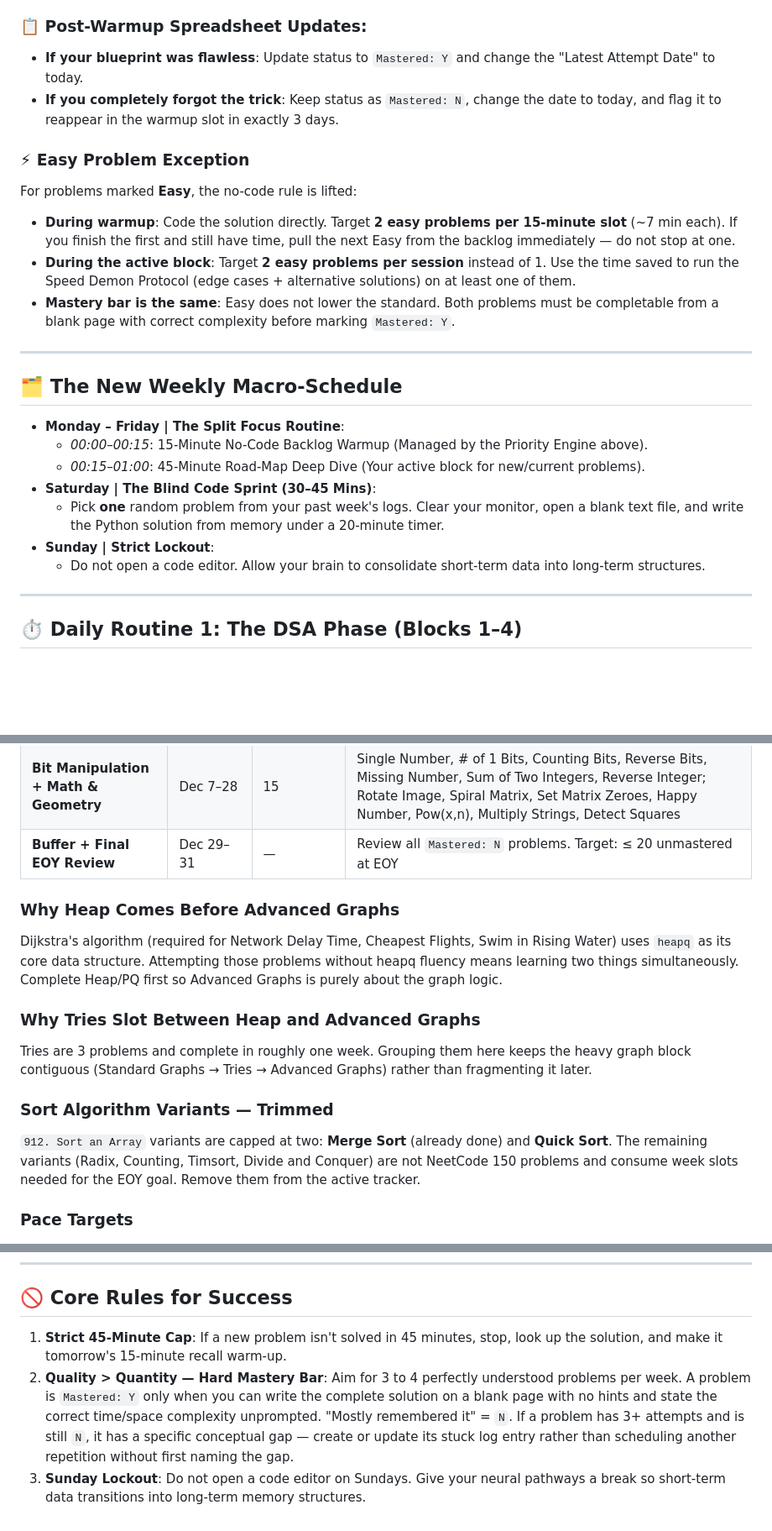
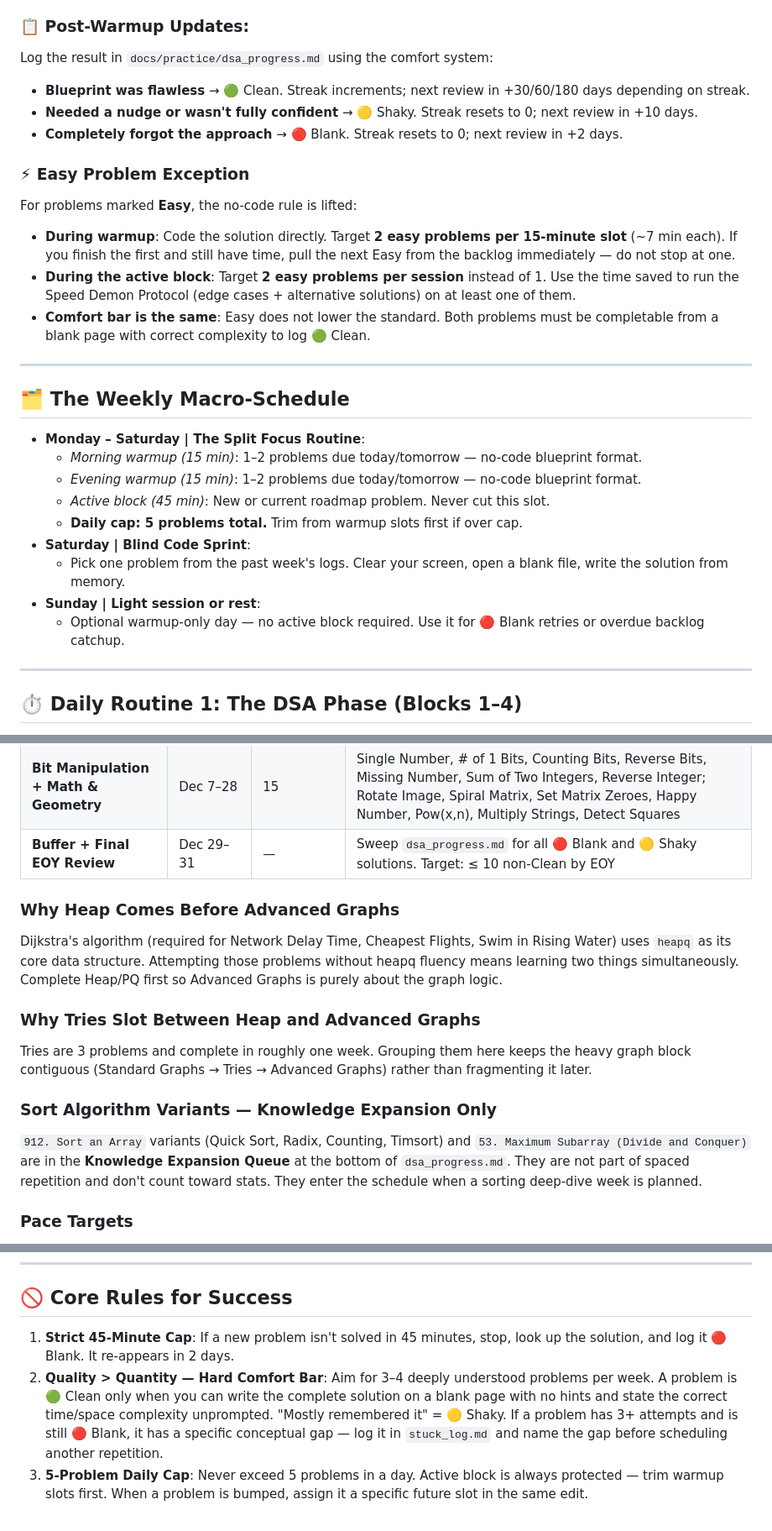
Before and after one commit to michael-yrao/cse-progress, a Markdown page: docs/practice/study_guide.md, 3 parts joined by grey strips. Shown at 84% size. GitHub-like rendering; blank space fills up the shorter version.

```diff
--- a/docs/practice/study_guide.md
+++ b/docs/practice/study_guide.md
@@ -55,9 +33,11 @@ Because 15 minutes passes incredibly fast, **never write code during a backlog w
 * **00:05–00:12 | The Conceptual Blueprint**: Out loud, state the optimal Time/Space complexity and the core structural trick. (e.g., *"This is Top K Frequent. I count frequencies with a Hash Map, then use Bucket Sort where array indices represent frequencies to guarantee O(n) runtime."*)
 * **00:12–00:15 | The Verification**: Open your past successful code or your "Why I Got Stuck" log entry to verify if your mental blueprint was 100% accurate.
 
-### 📋 Post-Warmup Spreadsheet Updates:
-* **If your blueprint was flawless**: Update status to `Mastered: Y` and change the "Latest Attempt Date" to today.
-* **If you completely forgot the trick**: Keep status as `Mastered: N`, change the date to today, and flag it to reappear in the warmup slot in exactly 3 days.
+### 📋 Post-Warmup Updates:
+Log the result in `docs/practice/dsa_progress.md` using the comfort system:
+* **Blueprint was flawless** → 🟢 Clean. Streak increments; next review in +30/60/180 days depending on streak.
+* **Needed a nudge or wasn't fully confident** → 🟡 Shaky. Streak resets to 0; next review in +10 days.
+* **Completely forgot the approach** → 🔴 Blank. Streak resets to 0; next review in +2 days.
 
 ### ⚡ Easy Problem Exception
 
@@ -65,19 +45,21 @@ For problems marked **Easy**, the no-code rule is lifted:
 
 * **During warmup**: Code the solution directly. Target **2 easy problems per 15-minute slot** (~7 min each). If you finish the first and still have time, pull the next Easy from the backlog immediately — do not stop at one.
 * **During the active block**: Target **2 easy problems per session** instead of 1. Use the time saved to run the Speed Demon Protocol (edge cases + alternative solutions) on at least one of them.
-* **Mastery bar is the same**: Easy does not lower the standard. Both problems must be completable from a blank page with correct complexity before marking `Mastered: Y`.
+* **Comfort bar is the same**: Easy does not lower the standard. Both problems must be completable from a blank page with correct complexity to log 🟢 Clean.
 
 ---
 
-## 🗂️ The New Weekly Macro-Schedule
+## 🗂️ The Weekly Macro-Schedule
 
-*   **Monday – Friday | The Split Focus Routine**:
-    *   *00:00–00:15*: 15-Minute No-Code Backlog Warmup (Managed by the Priority Engine above).
-    *   *00:15–01:00*: 45-Minute Road-Map Deep Dive (Your active block for new/current problems).
-*   **Saturday | The Blind Code Sprint (30–45 Mins)**:
-    *   Pick **one** random problem from your past week's logs. Clear your monitor, open a blank text file, and write the Python solution from memory under a 20-minute timer.
-*   **Sunday | Strict Lockout**:
-    *   Do not open a code editor. Allow your brain to consolidate short-term data into long-term structures.
+*   **Monday – Saturday | The Split Focus Routine**:
+    *   *Morning warmup (15 min)*: 1–2 problems due today/tomorrow — no-code blueprint format.
+    *   *Evening warmup (15 min)*: 1–2 problems due today/tomorrow — no-code blueprint format.
+    *   *Active block (45 min)*: New or current roadmap problem. Never cut this slot.
+    *   **Daily cap: 5 problems total.** Trim from warmup slots first if over cap.
+*   **Saturday | Blind Code Sprint**:
+    *   Pick one problem from the past week's logs. Clear your screen, open a blank file, write the solution from memory.
+*   **Sunday | Light session or rest**:
+    *   Optional warmup-only day — no active block required. Use it for 🔴 Blank retries or overdue backlog catchup.
 
 ---
 
@@ -195,7 +177,7 @@ Every design session must be narrated out loud — not written silently. Intervi
 | **1D Dynamic Programming** | Oct 12–Nov 8 | 12 | Climbing Stairs, Min Cost Climbing Stairs, House Robber I & II, Longest Palindromic Substring, Palindromic Substrings, Decode Ways, Coin Change, Max Product Subarray, Word Break, Longest Increasing Subsequence, Partition Equal Subset Sum |
 | **2D Dynamic Programming** | Nov 9–Dec 6 | 11 | Unique Paths, Longest Common Subsequence, Stock with Cooldown, Coin Change II, Target Sum, Interleaving String, Longest Increasing Path in Matrix, Distinct Subsequences, Edit Distance, Burst Balloons, Regular Expression Matching |
 | **Bit Manipulation + Math & Geometry** | Dec 7–28 | 15 | Single Number, # of 1 Bits, Counting Bits, Reverse Bits, Missing Number, Sum of Two Integers, Reverse Integer; Rotate Image, Spiral Matrix, Set Matrix Zeroes, Happy Number, Pow(x,n), Multiply Strings, Detect Squares |
-| **Buffer + Final EOY Review** | Dec 29–31 | — | Review all `Mastered: N` problems. Target: ≤ 20 unmastered at EOY |
+| **Buffer + Final EOY Review** | Dec 29–31 | — | Sweep `dsa_progress.md` for all 🔴 Blank and 🟡 Shaky solutions. Target: ≤ 10 non-Clean by EOY |
 
 ### Why Heap Comes Before Advanced Graphs
 
@@ -205,9 +187,9 @@ Dijkstra's algorithm (required for Network Delay Time, Cheapest Flights, Swim in
 
 Tries are 3 problems and complete in roughly one week. Grouping them here keeps the heavy graph block contiguous (Standard Graphs → Tries → Advanced Graphs) rather than fragmenting it later.
 
-### Sort Algorithm Variants — Trimmed
+### Sort Algorithm Variants — Knowledge Expansion Only
 
-`912. Sort an Array` variants are capped at two: **Merge Sort** (already done) and **Quick Sort**. The remaining variants (Radix, Counting, Timsort, Divide and Conquer) are not NeetCode 150 problems and consume week slots needed for the EOY goal. Remove them from the active tracker.
+`912. Sort an Array` variants (Quick Sort, Radix, Counting, Timsort) and `53. Maximum Subarray (Divide and Conquer)` are in the **Knowledge Expansion Queue** at the bottom of `dsa_progress.md`. They are not part of spaced repetition and don't count toward stats. They enter the schedule when a sorting deep-dive week is planned.
 
 ### Pace Targets
 
@@ -352,6 +334,6 @@ Create a running notebook using this format. Review this document every Saturday
 ---
 
 ## 🚫 Core Rules for Success
-1.  **Strict 45-Minute Cap**: If a new problem isn't solved in 45 minutes, stop, look up the solution, and make it tomorrow's 15-minute recall warm-up.
-2.  **Quality > Quantity — Hard Mastery Bar**: Aim for 3 to 4 perfectly understood problems per week. A problem is `Mastered: Y` only when you can write the complete solution on a blank page with no hints and state the correct time/space complexity unprompted. "Mostly remembered it" = `N`. If a problem has 3+ attempts and is still `N`, it has a specific conceptual gap — create or update its stuck log entry rather than scheduling another repetition without first naming the gap.
-3.  **Sunday Lockout**: Do not open a code editor on Sundays. Give your neural pathways a break so short-term data transitions into long-term memory structures.
+1.  **Strict 45-Minute Cap**: If a new problem isn't solved in 45 minutes, stop, look up the solution, and log it 🔴 Blank. It re-appears in 2 days.
+2.  **Quality > Quantity — Hard Comfort Bar**: Aim for 3–4 deeply understood problems per week. A problem is 🟢 Clean only when you can write the complete solution on a blank page with no hints and state the correct time/space complexity unprompted. "Mostly remembered it" = 🟡 Shaky. If a problem has 3+ attempts and is still 🔴 Blank, it has a specific conceptual gap — log it in `stuck_log.md` and name the gap before scheduling another repetition.
+3.  **5-Problem Daily Cap**: Never exceed 5 problems in a day. Active block is always protected — trim warmup slots first. When a problem is bumped, assign it a specific future slot in the same edit.
```
Also changed, not shown: other parts of docs/practice/study_guide.md (+11 -33 lines).
